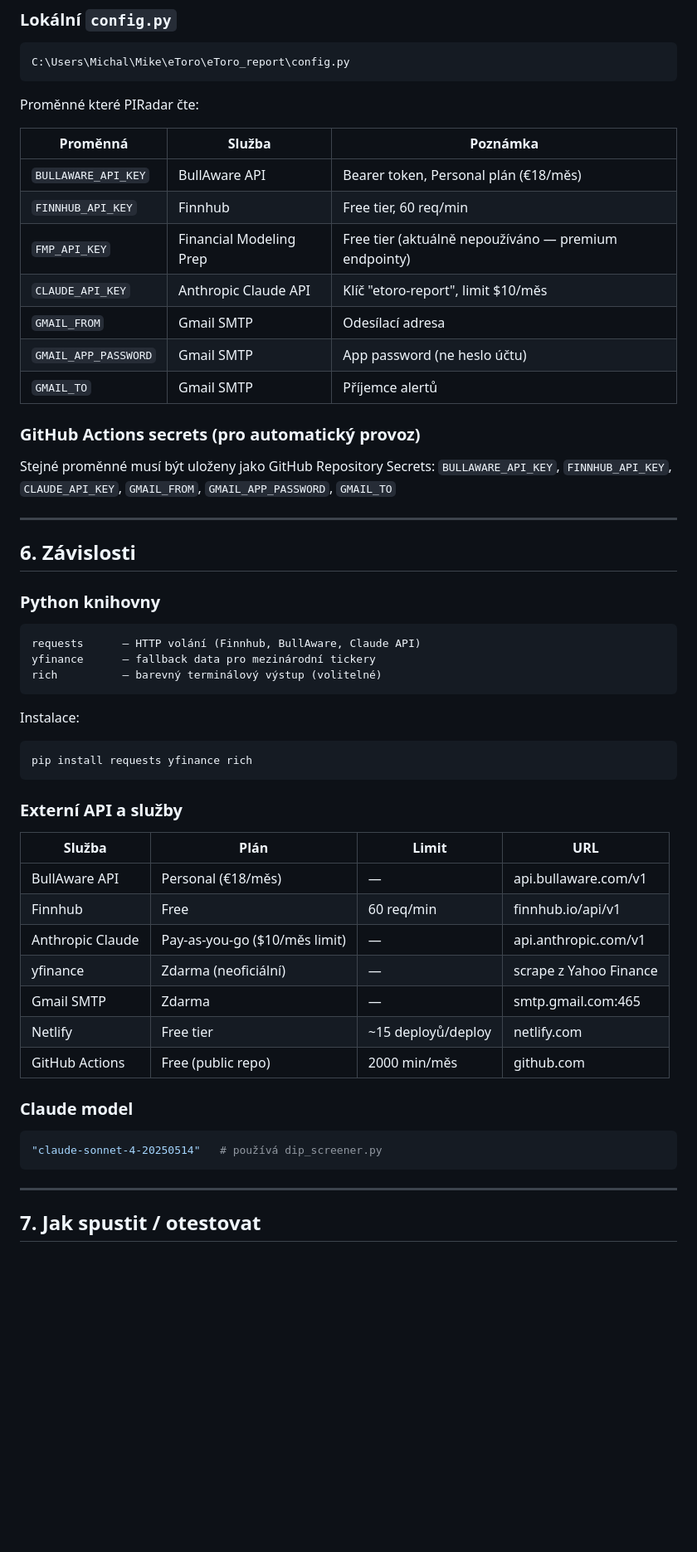
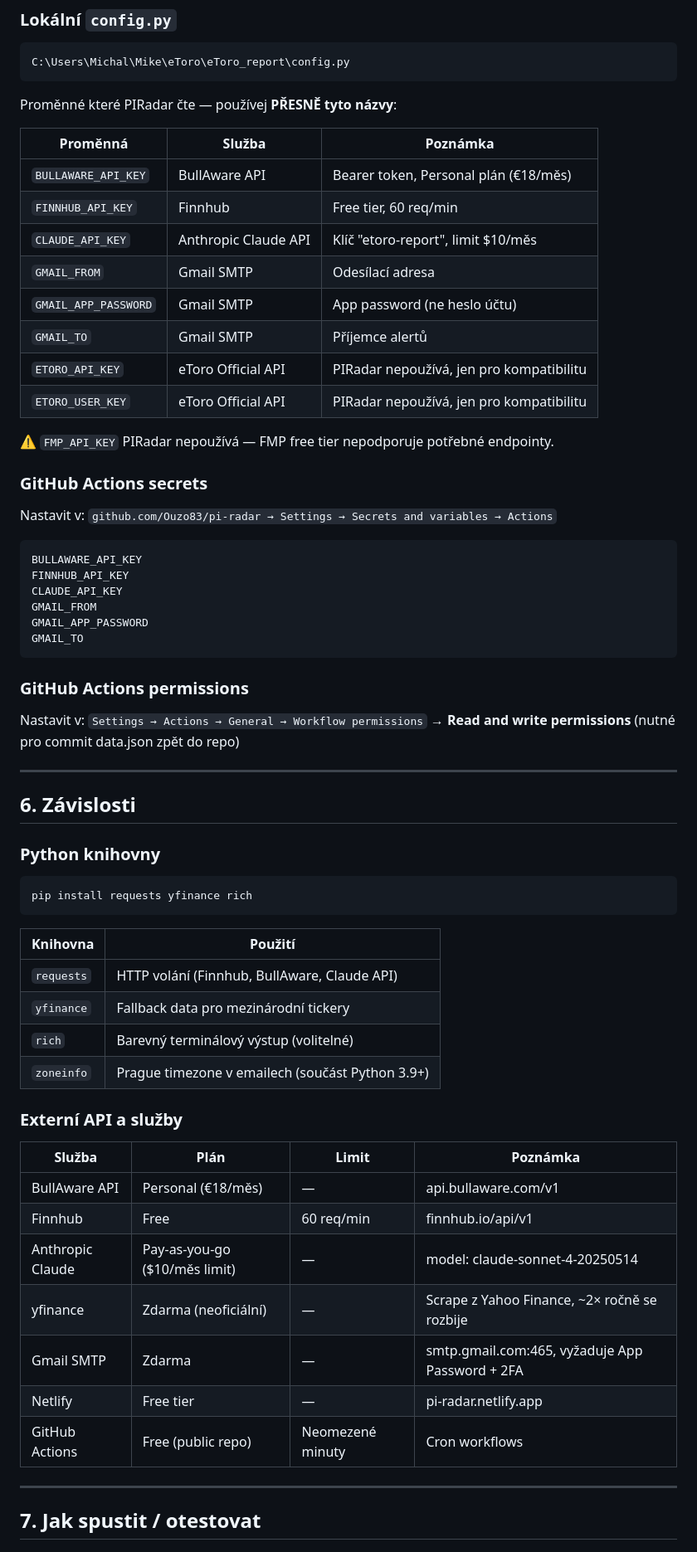
Before and after one commit to Ouzo83/pi-radar, a Markdown page: DOKUMENTACE_PIRadar.md, the part around one of its changes. Shown at 83% size. GitHub-like rendering; blank space fills up the shorter version.

````diff
--- a/DOKUMENTACE_PIRadar.md
+++ b/DOKUMENTACE_PIRadar.md
@@ -191,54 +221,64 @@ report.yml — cron: denně 21:00 UTC (23:00 CEST)          → python dip_scree
 C:\Users\Michal\Mike\eToro\eToro_report\config.py
 ```
 
-Proměnné které PIRadar čte:
+Proměnné které PIRadar čte — používej **PŘESNĚ tyto názvy**:
 
 | Proměnná | Služba | Poznámka |
 |---|---|---|
 | `BULLAWARE_API_KEY` | BullAware API | Bearer token, Personal plán (€18/měs) |
 | `FINNHUB_API_KEY` | Finnhub | Free tier, 60 req/min |
-| `FMP_API_KEY` | Financial Modeling Prep | Free tier (aktuálně nepoužíváno — premium endpointy) |
 | `CLAUDE_API_KEY` | Anthropic Claude API | Klíč "etoro-report", limit $10/měs |
 | `GMAIL_FROM` | Gmail SMTP | Odesílací adresa |
 | `GMAIL_APP_PASSWORD` | Gmail SMTP | App password (ne heslo účtu) |
 | `GMAIL_TO` | Gmail SMTP | Příjemce alertů |
+| `ETORO_API_KEY` | eToro Official API | PIRadar nepoužívá, jen pro kompatibilitu |
+| `ETORO_USER_KEY` | eToro Official API | PIRadar nepoužívá, jen pro kompatibilitu |
 
-### GitHub Actions secrets (pro automatický provoz)
-Stejné proměnné musí být uloženy jako GitHub Repository Secrets:
-`BULLAWARE_API_KEY`, `FINNHUB_API_KEY`, `CLAUDE_API_KEY`, `GMAIL_FROM`, `GMAIL_APP_PASSWORD`, `GMAIL_TO`
+⚠️ `FMP_API_KEY` PIRadar nepoužívá — FMP free tier nepodporuje potřebné endpointy.
+
+### GitHub Actions secrets
+Nastavit v: `github.com/Ouzo83/pi-radar → Settings → Secrets and variables → Actions`
+
+```
+BULLAWARE_API_KEY
+FINNHUB_API_KEY
+CLAUDE_API_KEY
+GMAIL_FROM
+GMAIL_APP_PASSWORD
+GMAIL_TO
+```
+
+### GitHub Actions permissions
+Nastavit v: `Settings → Actions → General → Workflow permissions`
+→ **Read and write permissions** (nutné pro commit data.json zpět do repo)
 
 ---
 
 ## 6. Závislosti
 
 ### Python knihovny
-```
-requests      — HTTP volání (Finnhub, BullAware, Claude API)
-yfinance      — fallback data pro mezinárodní tickery
-rich          — barevný terminálový výstup (volitelné)
-```
-
-Instalace:
 ```bash
 pip install requests yfinance rich
 ```
 
+| Knihovna | Použití |
+|---|---|
+| `requests` | HTTP volání (Finnhub, BullAware, Claude API) |
+| `yfinance` | Fallback data pro mezinárodní tickery |
+| `rich` | Barevný terminálový výstup (volitelné) |
+| `zoneinfo` | Prague timezone v emailech (součást Python 3.9+) |
+
 ### Externí API a služby
 
-| Služba | Plán | Limit | URL |
+| Služba | Plán | Limit | Poznámka |
 |---|---|---|---|
 | BullAware API | Personal (€18/měs) | — | api.bullaware.com/v1 |
 | Finnhub | Free | 60 req/min | finnhub.io/api/v1 |
-| Anthropic Claude | Pay-as-you-go ($10/měs limit) | — | api.anthropic.com/v1 |
-| yfinance | Zdarma (neoficiální) | — | scrape z Yahoo Finance |
-| Gmail SMTP | Zdarma | — | smtp.gmail.com:465 |
-| Netlify | Free tier | ~15 deployů/deploy | netlify.com |
-| GitHub Actions | Free (public repo) | 2000 min/měs | github.com |
-
-### Claude model
-```python
-"claude-sonnet-4-20250514"   # používá dip_screener.py
-```
+| Anthropic Claude | Pay-as-you-go ($10/měs limit) | — | model: claude-sonnet-4-20250514 |
+| yfinance | Zdarma (neoficiální) | — | Scrape z Yahoo Finance, ~2× ročně se rozbije |
+| Gmail SMTP | Zdarma | — | smtp.gmail.com:465, vyžaduje App Password + 2FA |
+| Netlify | Free tier | — | pi-radar.netlify.app |
+| GitHub Actions | Free (public repo) | Neomezené minuty | Cron workflows |
 
 ---
 
````
Also changed, not shown: other parts of DOKUMENTACE_PIRadar.md (+117 -102 lines).
